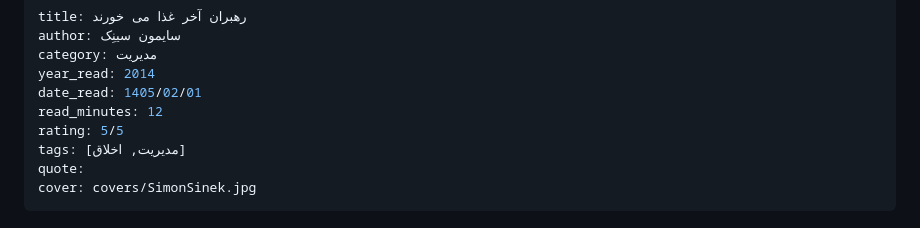
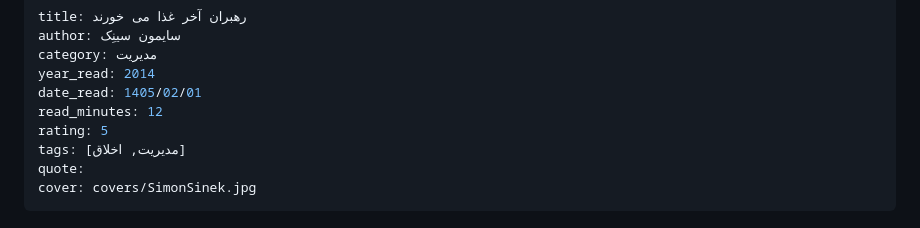
Before and after one commit to toleration110m/summaryshelf, a Markdown page: books/leaders-eat-last.md, the part around the change. Drawn GitHub-style.

```diff
--- a/books/leaders-eat-last.md
+++ b/books/leaders-eat-last.md
@@ -5,7 +5,7 @@ category: مدیریت
 year_read: 2014
 date_read: 1405/02/01
 read_minutes: 12
-rating: 5/5
+rating: 5
 tags: [مدیریت, اخلاق]
 quote:
 cover: covers/SimonSinek.jpg
```
Also changed, not shown: books/radical-candor.md (+1 -1 lines).
